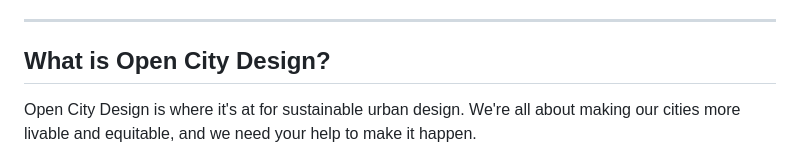
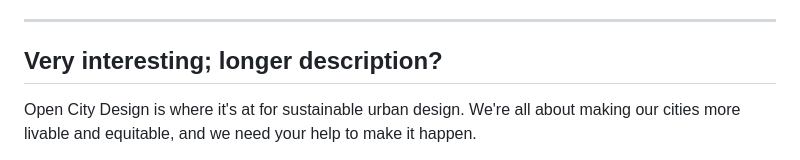
Before and after one commit to bombayjesus/open-city-design, a Markdown page: README.md, the part around the change. Rendered like a GitHub page.

```diff
--- a/README.md
+++ b/README.md
@@ -7,7 +7,7 @@ Open City Design is all about empowering regular folks, governments, and designe
 
 - - - -
 
-## What is Open City Design?
+## Very interesting; longer description?
 Open City Design is where it's at for sustainable urban design. We're all about making our cities more livable and equitable, and we need your help to make it happen.
 
 We've currently a collective of programmers, marketers, designers and artists. We seek students, city planners, architectects, organisations and individuals with similar interests and most imporantly, you! We're all about collaboration, and every little bit helps.
```
